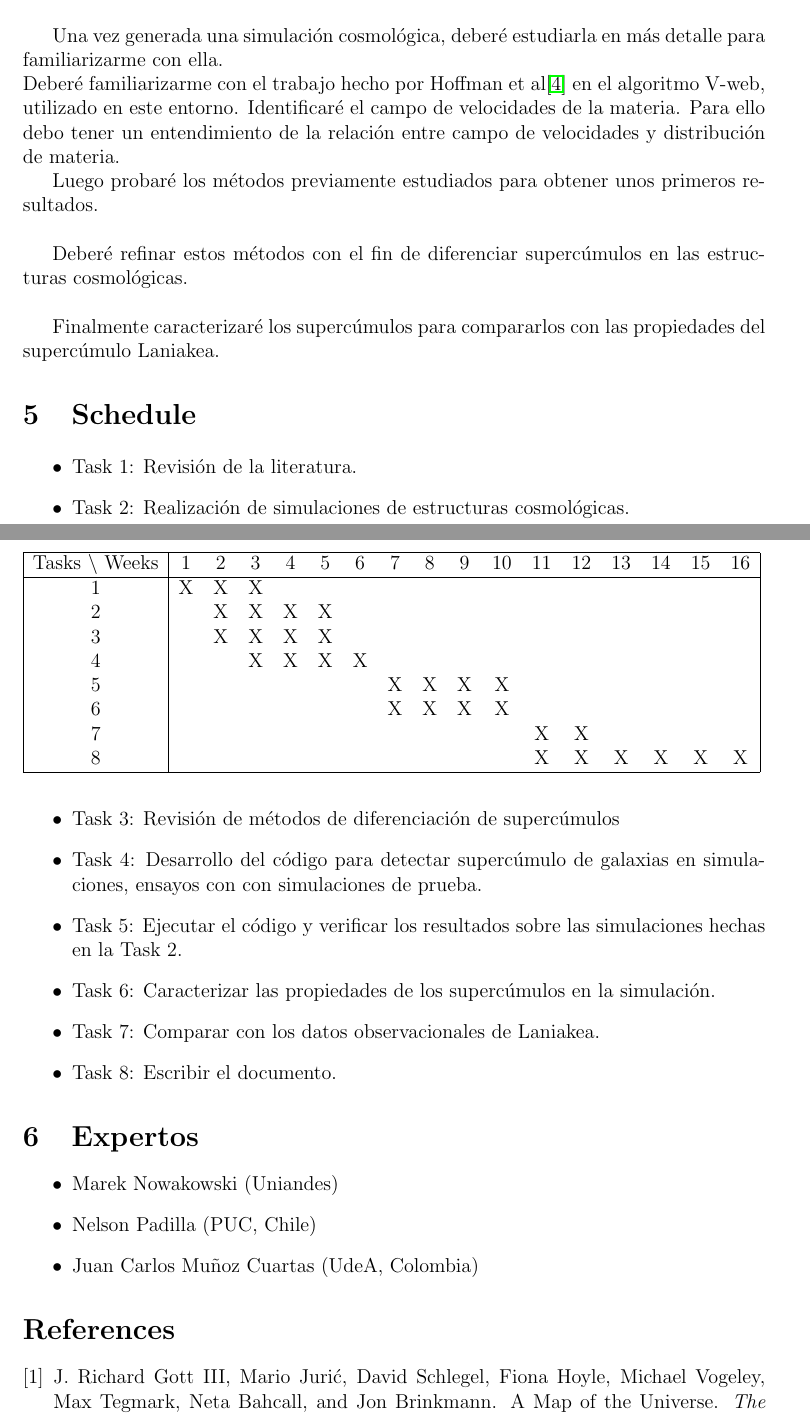
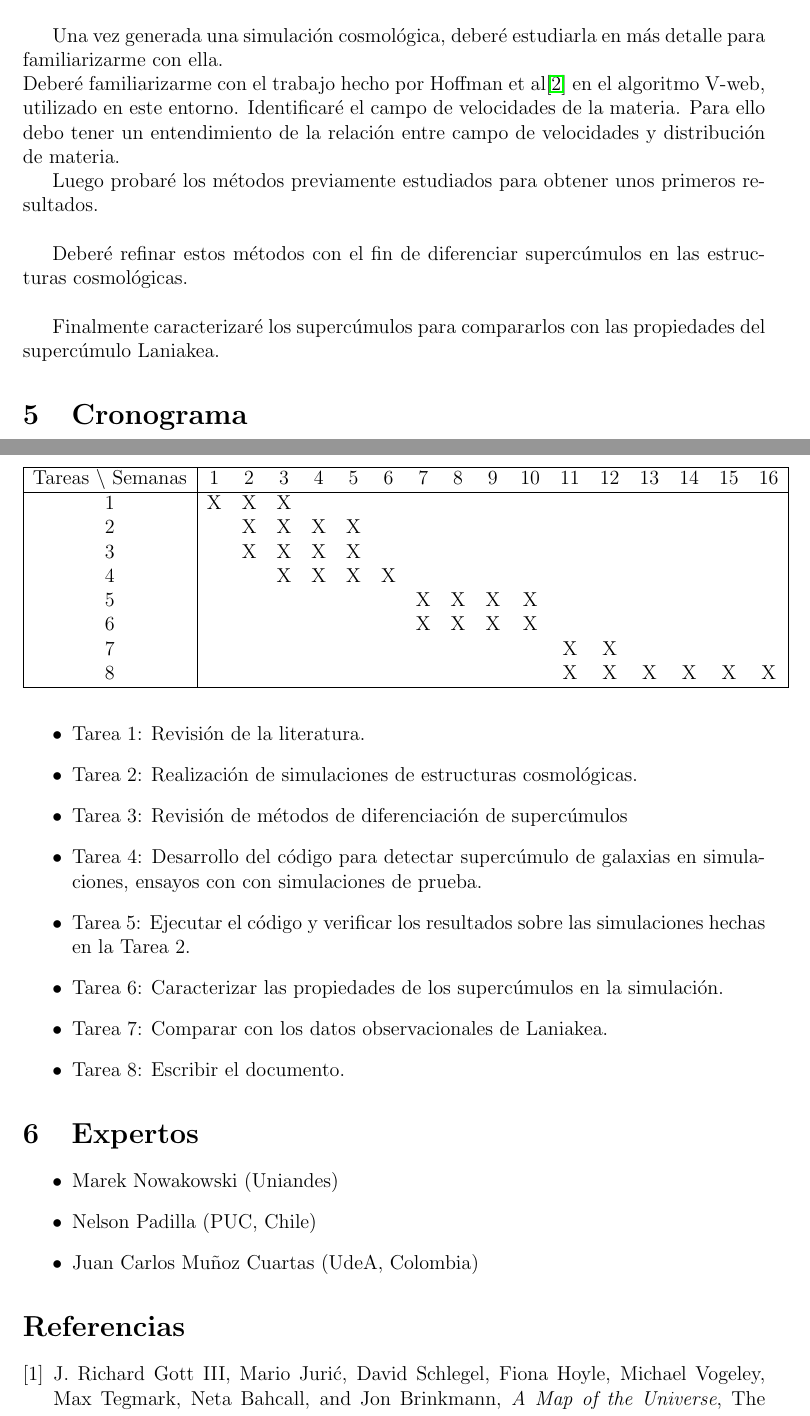
Before and after one commit to sercharpak/Monografia, a LaTeX document (SDHC-Propuesta.tex): two parts of pages 2 and 3 of 4, joined at a grey line, cut so that both start at the same text. Compiled offline with pdfLaTeX.

Commit message:
Pequeñas correcciones.
Principalmente se remplazó Task por Tarea.

```diff
--- a/SDHC-Propuesta.tex
+++ b/SDHC-Propuesta.tex
@@ -9,6 +9,7 @@
 \usepackage[left=3cm,top=3cm,right=3cm,nohead,nofoot]{geometry}
 \usepackage{braket}
 \usepackage{datenumber}
+\usepackage{placeins}
 
 %COMMANDS
 
@@ -128,12 +129,12 @@ superc\'{u}mulos en las estructuras cosmol\'{o}gicas.
 Finalmente caracterizar\'{e} los superc\'umulos para compararlos con las
 propiedades del superc\'umulo Laniakea.
 
-\section{Schedule}
+\section{Cronograma}
 
 \begin{table}[htb]
 	\begin{tabular}{|c|cccccccccccccccc| }
 	\hline
-	Tasks $\backslash$ Weeks & 1 & 2 & 3 & 4 & 5 & 6 & 7 & 8 & 9 & 10 & 11 & 12 & 13 & 14 & 15 & 16  \\
+	Tareas $\backslash$ Semanas & 1 & 2 & 3 & 4 & 5 & 6 & 7 & 8 & 9 & 10 & 11 & 12 & 13 & 14 & 15 & 16  \\
 	\hline
 	1 & X & X & X &   &   &   &   &   &   &   &   &   &   &   &   &   \\
 	2 &   & X & X & X & X &   &   &   &   &   &   &   &   &   &   &   \\
@@ -150,20 +152,20 @@ propiedades del superc\'umulo Laniakea.
 
 \begin{itemize}
-	\item Task 1: Revisi\'{o}n de la literatura.
-	\item Task 2: Realizaci\'on de simulaciones de estructuras
+	\item Tarea 1: Revisi\'{o}n de la literatura.
+	\item Tarea 2: Realizaci\'on de simulaciones de estructuras
           cosmol\'{o}gicas.
-	\item Task 3: Revisi\'{o}n de m\'{e}todos de
+	\item Tarea 3: Revisi\'{o}n de m\'{e}todos de
           diferenciaci\'{o}n de superc\'{u}mulos
-	\item Task 4: Desarrollo del c\'{o}digo para detectar
+	\item Tarea 4: Desarrollo del c\'{o}digo para detectar
           superc\'{u}mulo de galaxias en simulaciones, ensayos con
           con simulaciones de prueba.
-	\item Task 5: Ejecutar el c\'{o}digo y verificar los
-          resultados sobre las simulaciones hechas en la Task 2.
-	\item Task 6: Caracterizar las propiedades de los
+	\item Tarea 5: Ejecutar el c\'{o}digo y verificar los
+          resultados sobre las simulaciones hechas en la Tarea 2.
+	\item Tarea 6: Caracterizar las propiedades de los
           superc\'umulos en la simulaci\'on.
-	\item Task 7: Comparar con los datos observacionales de
+	\item Tarea 7: Comparar con los datos observacionales de
           Laniakea.
-	\item Task 8: Escribir el documento.
+	\item Tarea 8: Escribir el documento.
 \end{itemize}
 
 \section{Expertos}
```
Also changed, not shown: SDHC-Propuesta.pdf, SDHC-Propuesta.tex (6 more changed lines).
